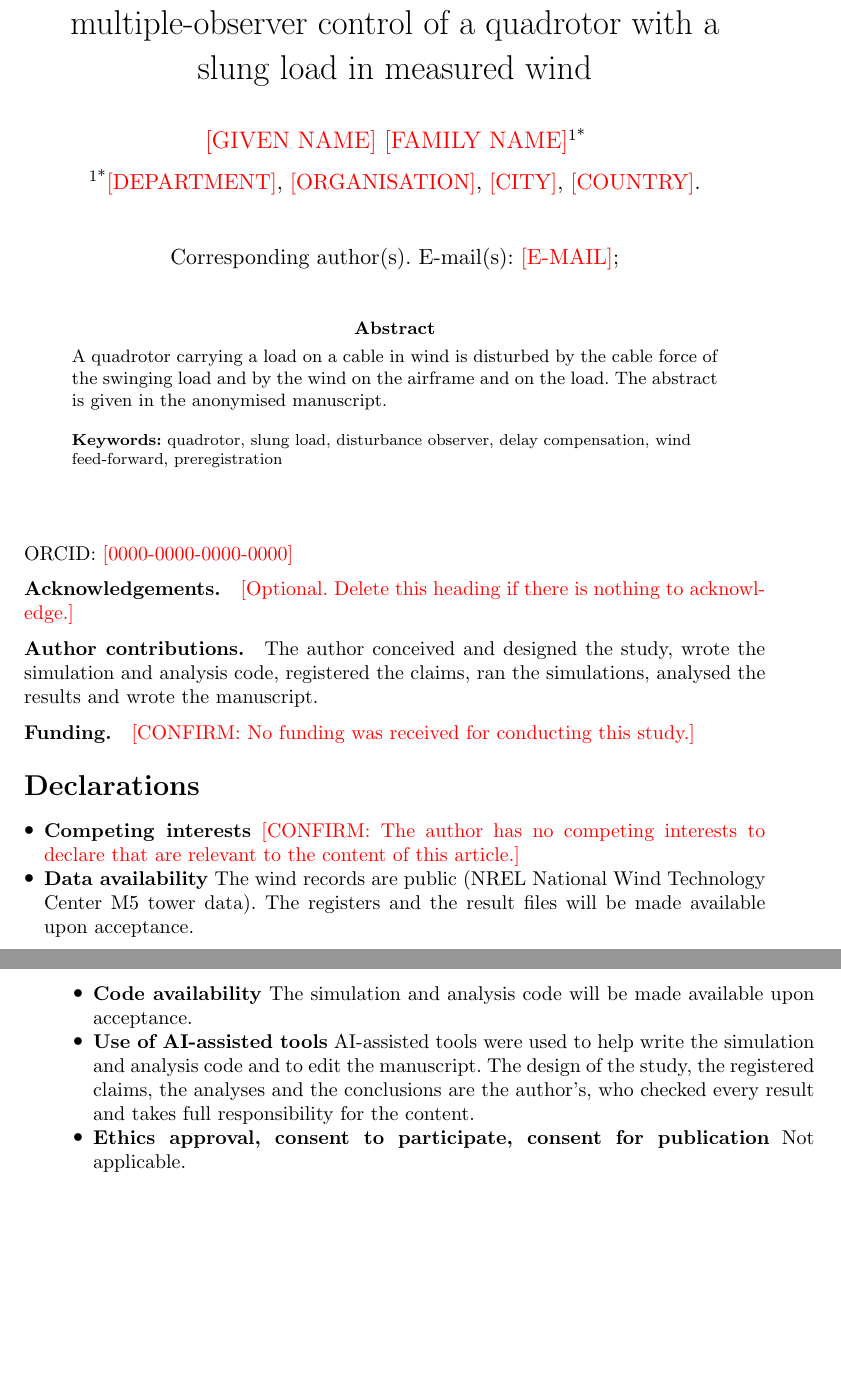
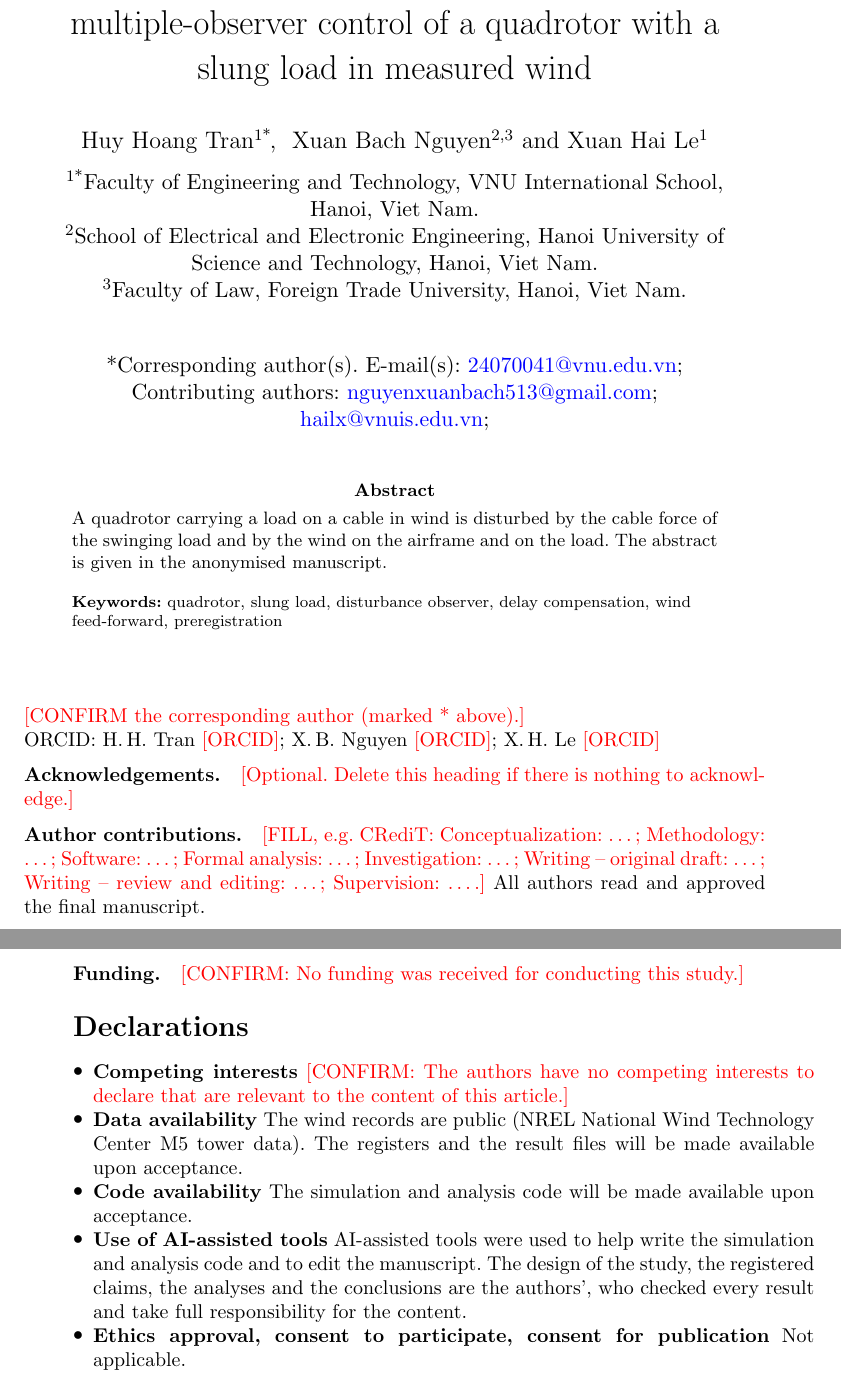
Before and after one commit to nxb513/paw-mobadc, a LaTeX paper (paper/ijdc/title_page.tex): two parts of pages 1 and 2 of 2, joined at a grey line, cut so that both start at the same text, the shorter picture padded with empty space. Compiled offline with pdfLaTeX.

Commit message:
Title page: three authors and affiliations as entered in the submission system; plural author wording; CI prints the regeneration diff

```diff
--- a/paper/ijdc/title_page.tex
+++ b/paper/ijdc/title_page.tex
@@ -13,9 +14,18 @@
 
 \title[Prediction-augmented, payload-wind-aware multiple-observer control]{Prediction-augmented, payload-wind-aware multiple-observer control of a quadrotor with a slung load in measured wind}
 
-\author*[1]{\fnm{\todo{GIVEN NAME}} \sur{\todo{FAMILY NAME}}}\email{\todo{E-MAIL}}
+% \author* marks the corresponding author: CONFIRM which author it is (set here on the first author).
+\author*[1]{\fnm{Huy Hoang} \sur{Tran}}\email{24070041@vnu.edu.vn}
 
-\affil*[1]{\orgdiv{\todo{DEPARTMENT}}, \orgname{\todo{ORGANISATION}}, \orgaddress{\city{\todo{CITY}}, \country{\todo{COUNTRY}}}}
+\author[2,3]{\fnm{Xuan Bach} \sur{Nguyen}}\email{nguyenxuanbach513@gmail.com}
+
+\author[1]{\fnm{Xuan Hai} \sur{Le}}\email{hailx@vnuis.edu.vn}
+
+\affil*[1]{\orgdiv{Faculty of Engineering and Technology}, \orgname{VNU International School}, \orgaddress{\city{Hanoi}, \country{Viet Nam}}}
+
+\affil[2]{\orgdiv{School of Electrical and Electronic Engineering}, \orgname{Hanoi University of Science and Technology}, \orgaddress{\city{Hanoi}, \country{Viet Nam}}}
+
+\affil[3]{\orgdiv{Faculty of Law}, \orgname{Foreign Trade University}, \orgaddress{\city{Hanoi}, \country{Viet Nam}}}
 
 \abstract{A quadrotor carrying a load on a cable in wind is disturbed by the cable force of the swinging load and by
 the wind on the airframe and on the load. The abstract is given in the anonymised manuscript.}
@@ -24,7 +34,8 @@ the wind on the airframe and on the load. The abstract is given in the anonymise
 
 \maketitle
 
-\noindent ORCID: \todo{0000-0000-0000-0000}
+\noindent \todo{CONFIRM the corresponding author (marked * above).}\\
+\noindent ORCID: H.\,H.~Tran \todo{ORCID}; X.\,B.~Nguyen \todo{ORCID}; X.\,H.~Le \todo{ORCID}
 
 \backmatter
 
@@ -32,22 +43,23 @@ the wind on the airframe and on the load. The abstract is given in the anonymise
 \todo{Optional. Delete this heading if there is nothing to acknowledge.}
 
 \bmhead{Author contributions}
-The author conceived and designed the study, wrote the simulation and analysis code, registered the claims, ran the
-simulations, analysed the results and wrote the manuscript.
+\todo{FILL, e.g. CRediT: Conceptualization: \ldots; Methodology: \ldots; Software: \ldots; Formal analysis: \ldots;
+Investigation: \ldots; Writing -- original draft: \ldots; Writing -- review and editing: \ldots; Supervision: \ldots.}
+All authors read and approved the final manuscript.
 
 \bmhead{Funding}
 \todo{CONFIRM: No funding was received for conducting this study.}
 
 \section*{Declarations}
 \begin{itemize}
-\item \textbf{Competing interests} \todo{CONFIRM: The author has no competing interests to declare that are relevant
-  to the content of this article.}
+\item \textbf{Competing interests} \todo{CONFIRM: The authors have no competing interests to declare that are
+  relevant to the content of this article.}
 \item \textbf{Data availability} The wind records are public (NREL National Wind Technology Center M5 tower data).
   The registers and the result files will be made available upon acceptance.
 \item \textbf{Code availability} The simulation and analysis code will be made available upon acceptance.
 \item \textbf{Use of AI-assisted tools} AI-assisted tools were used to help write the simulation and analysis code
   and to edit the manuscript. The design of the study, the registered claims, the analyses and the conclusions are the
-  author's, who checked every result and takes full responsibility for the content.
+  authors', who checked every result and take full responsibility for the content.
 \item \textbf{Ethics approval, consent to participate, consent for publication} Not applicable.
 \end{itemize}
 
```
Also changed, not shown: .github/workflows/ijdc.yml (+3 -2 lines), paper/ijdc/manuscript.tex (+2 -2 lines), paper/manuscript.md (+2 -2 lines), paper/ijdc/title_page.tex (5 more changed lines), 1 other file.
